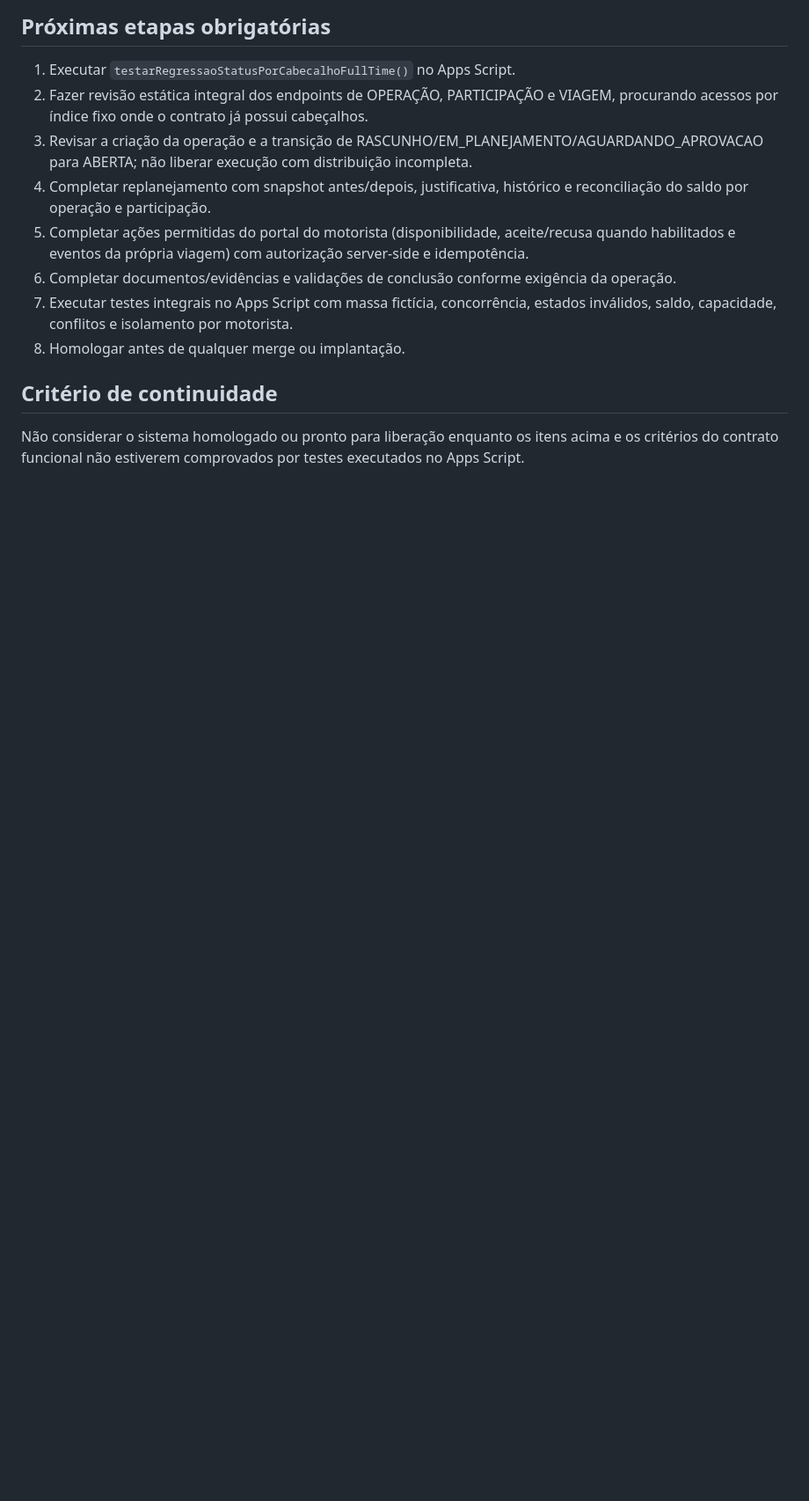
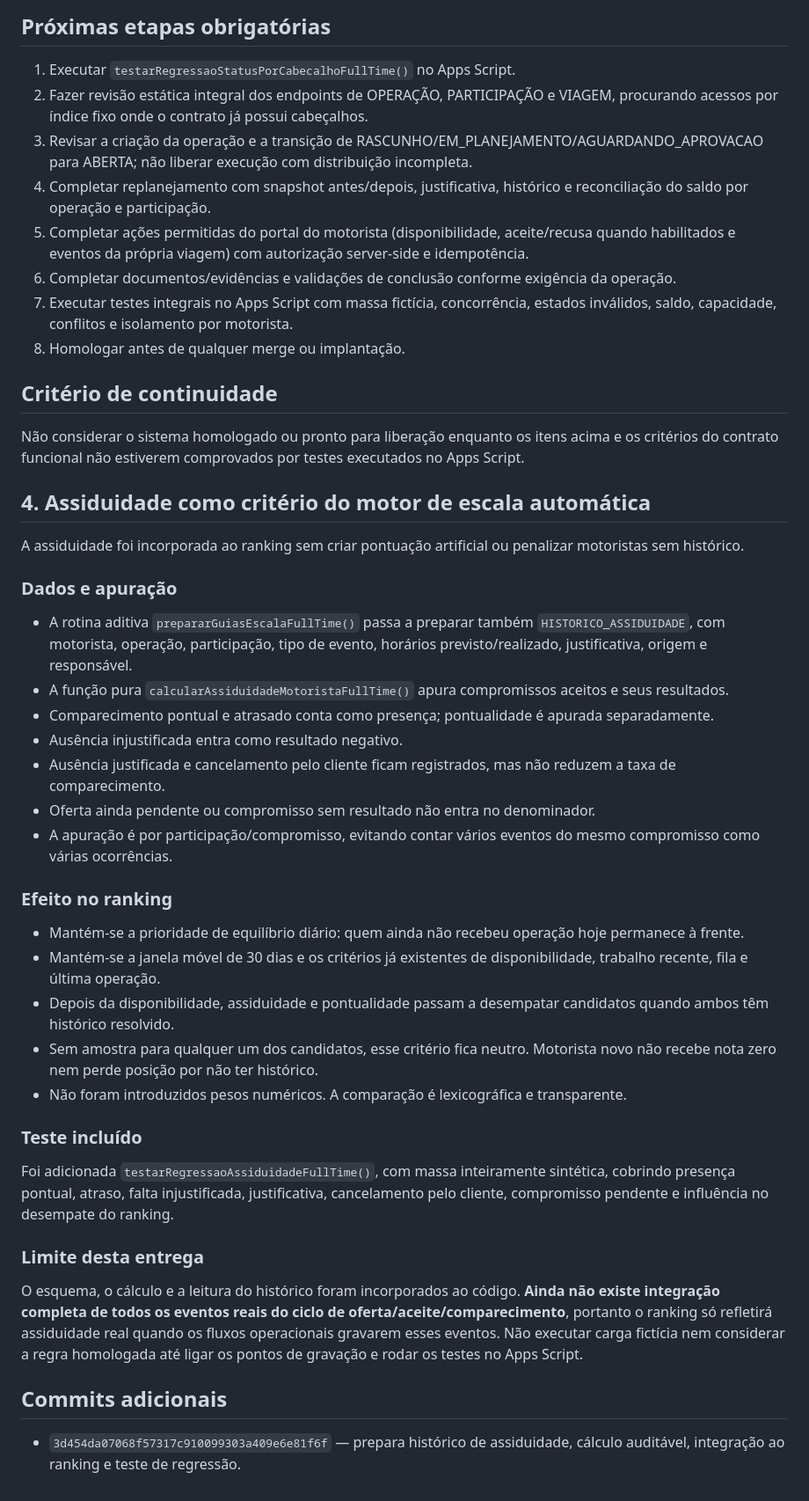
Before and after one commit to daluzdiego/FullTime-Transporte, a Markdown page: docs/FULLTIME_CONTINUIDADE_TECNICA_2026-11-06.md, the part around the change. Shown at 88% size. Drawn GitHub-style; blank space fills up the shorter version.

Commit message:
docs: registrar regra de assiduidade no motor de escala

```diff
--- a/docs/FULLTIME_CONTINUIDADE_TECNICA_2026-11-06.md
+++ b/docs/FULLTIME_CONTINUIDADE_TECNICA_2026-11-06.md
@@ -73,3 +73,33 @@ Também foi incluída `testarRegressaoEscopoPortalMotoristaFullTime()`, com dado
 ## Critério de continuidade
 
 Não considerar o sistema homologado ou pronto para liberação enquanto os itens acima e os critérios do contrato funcional não estiverem comprovados por testes executados no Apps Script.
+
+
+## 4. Assiduidade como critério do motor de escala automática
+
+A assiduidade foi incorporada ao ranking sem criar pontuação artificial ou penalizar motoristas sem histórico.
+
+### Dados e apuração
+- A rotina aditiva `prepararGuiasEscalaFullTime()` passa a preparar também `HISTORICO_ASSIDUIDADE`, com motorista, operação, participação, tipo de evento, horários previsto/realizado, justificativa, origem e responsável.
+- A função pura `calcularAssiduidadeMotoristaFullTime()` apura compromissos aceitos e seus resultados.
+- Comparecimento pontual e atrasado conta como presença; pontualidade é apurada separadamente.
+- Ausência injustificada entra como resultado negativo.
+- Ausência justificada e cancelamento pelo cliente ficam registrados, mas não reduzem a taxa de comparecimento.
+- Oferta ainda pendente ou compromisso sem resultado não entra no denominador.
+- A apuração é por participação/compromisso, evitando contar vários eventos do mesmo compromisso como várias ocorrências.
+
+### Efeito no ranking
+- Mantém-se a prioridade de equilíbrio diário: quem ainda não recebeu operação hoje permanece à frente.
+- Mantém-se a janela móvel de 30 dias e os critérios já existentes de disponibilidade, trabalho recente, fila e última operação.
+- Depois da disponibilidade, assiduidade e pontualidade passam a desempatar candidatos quando ambos têm histórico resolvido.
+- Sem amostra para qualquer um dos candidatos, esse critério fica neutro. Motorista novo não recebe nota zero nem perde posição por não ter histórico.
+- Não foram introduzidos pesos numéricos. A comparação é lexicográfica e transparente.
+
+### Teste incluído
+Foi adicionada `testarRegressaoAssiduidadeFullTime()`, com massa inteiramente sintética, cobrindo presença pontual, atraso, falta injustificada, justificativa, cancelamento pelo cliente, compromisso pendente e influência no desempate do ranking.
+
+### Limite desta entrega
+O esquema, o cálculo e a leitura do histórico foram incorporados ao código. **Ainda não existe integração completa de todos os eventos reais do ciclo de oferta/aceite/comparecimento**, portanto o ranking só refletirá assiduidade real quando os fluxos operacionais gravarem esses eventos. Não executar carga fictícia nem considerar a regra homologada até ligar os pontos de gravação e rodar os testes no Apps Script.
+
+## Commits adicionais
+- `3d454da07068f57317c910099303a409e6e81f6f` — prepara histórico de assiduidade, cálculo auditável, integração ao ranking e teste de regressão.
```
